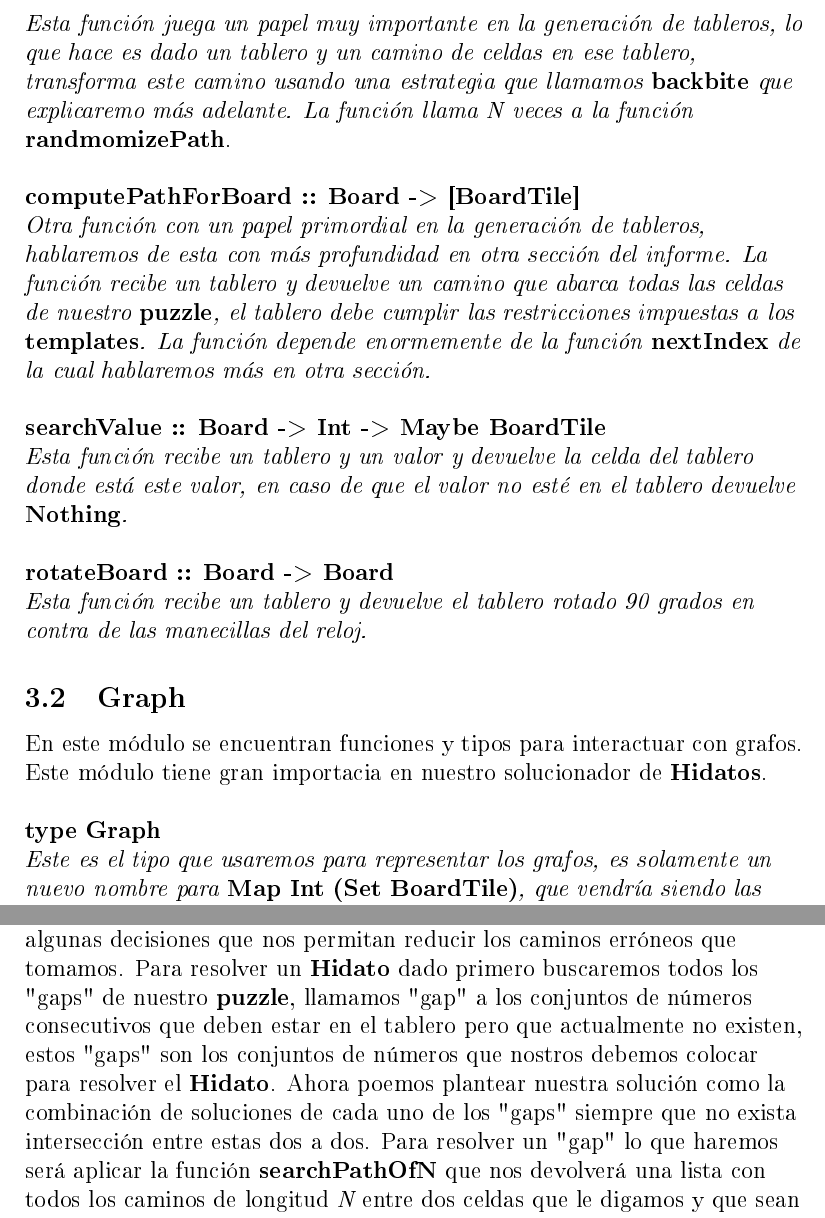
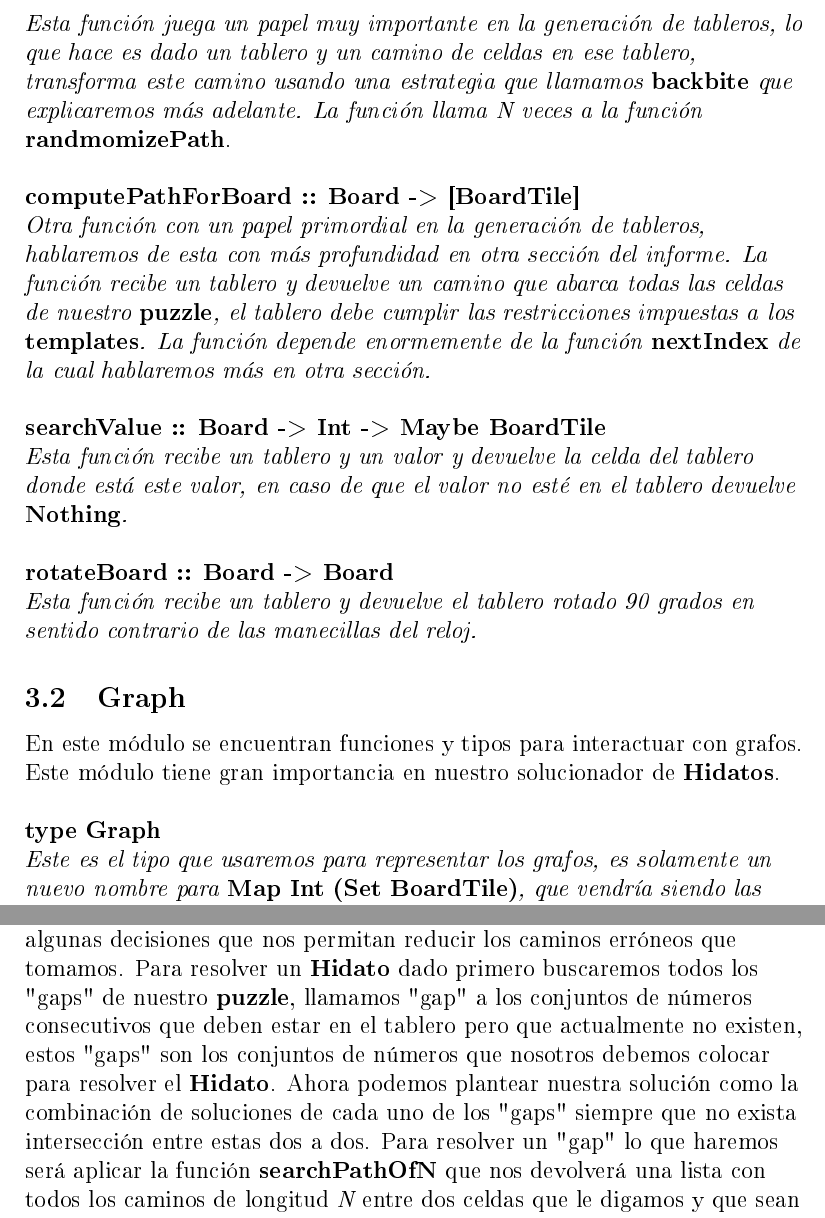
Before and after one commit to mm-uh/haskell-hidato, a LaTeX document (doc/Informe.tex): two parts of pages 4 and 10 of 10, joined at a grey line, cut so that both start at the same text. The pictures show the PDF file doc/Informe.pdf that the author committed with the source.

Commit message:
Update mispelling in docs

```diff
--- a/doc/Informe.tex
+++ b/doc/Informe.tex
@@ -93,7 +93,7 @@ explicaci\'on de algunas de las funciones que conforman el m\'odulo
 {\it Esta funci\'on recibe un tablero y una lista de celdas y devuelve un nuevo tablero modificando el anterior con las celdas de la lista.}
 \newline \newline
 {\bf randomizePathNTimes :: Board -> Int -> [BoardTile] -> IO [BoardTile]}\newline
-{\it Esta funci\'on juega un papel muy importante en la generaci\'on de tableros, lo que hace es dado un tablero y un camino de celdas en ese tablero, transforma este camino usando una estrategia que llamamos {\bf backbite} que explicaremo
+{\it Esta funci\'on juega un papel muy importante en la generaci\'on de tableros, lo que hace es dado un tablero y un camino de celdas en ese tablero, transforma este camino usando una estrategia que llamamos {\bf backbite} que explicaremos
 m\'as adelante. La funci\'on llama N veces a la funci\'on {\bf randmomizePath}}.
 \newline \newline
 {\bf computePathForBoard :: Board -> [BoardTile]}\newline
@@ -104,9 +104,9 @@ el tablero debe cumplir las restricciones impuestas a los {\bf templates}. La fu
 {\it Esta funci\'on recibe un tablero y un valor y devuelve la celda del tablero donde est\'a este valor, en caso de que el valor no est\'e en el tablero devuelve {\bf Nothing}.}
 \newline \newline
 {\bf rotateBoard :: Board -> Board}\newline
-{\it Esta funci\'on recibe un tablero y devuelve el tablero rotado 90 grados en contra de las manecillas del reloj.}
+{\it Esta funci\'on recibe un tablero y devuelve el tablero rotado 90 grados en sentido contrario de las manecillas del reloj.}
 \subsection{Graph}
-En este m\'odulo se encuentran funciones y tipos para interactuar con grafos. Este m\'odulo tiene gran importacia en nuestro solucionador de {\bf Hidatos}.
+En este m\'odulo se encuentran funciones y tipos para interactuar con grafos. Este m\'odulo tiene gran importancia en nuestro solucionador de {\bf Hidatos}.
 \newline \newline
 {\bf type Graph}\newline
 {\it Este es el tipo que usaremos para representar los grafos, es solamente un nuevo nombre para {\bf Map Int (Set BoardTile)}, que vendr\'ia siendo las listas de adyacencia del grafo.}
@@ -201,8 +201,8 @@ Esta es la \'ultima secci\'on de nuestro informe, aqu\'i abordaremos el proceso
 \newline
 Como hemos mencionado anteriormente podemos ver que solucionar un {\bf Hidato} es equivalente a encontrar un camino de Hamilton en el grafo que representa al {\bf puzzle} con la diferencia de que sabemos la posici\'on en el camino de algunos de los nodos.
 Sabemos que no tenemos una soluci\'on a este problema mucho mejor que la fuerza bruta, por lo que nuestra soluci\'on ser\'a realizar un Backtrack buscando todos los caminos posibles, realizando algunas decisiones que nos permitan reducir los caminos err\'oneos que tomamos.
-Para resolver un {\bf Hidato} dado primero buscaremos todos los "gaps" de nuestro {\bf puzzle}, llamamos "gap" a los conjuntos de n\'umeros consecutivos que deben estar en el tablero pero que actualmente no existen, estos "gaps" son los conjuntos de n\'umeros que nostros debemos colocar
-para resolver el {\bf Hidato}. Ahora poemos plantear nuestra soluci\'on como la combinaci\'on de soluciones de cada uno de los "gaps" siempre que no exista intersecci\'on entre estas dos a dos. Para resolver un "gap" lo que haremos ser\'a aplicar la funci\'on {\bf searchPathOfN} que nos devolver\'a una lista
+Para resolver un {\bf Hidato} dado primero buscaremos todos los "gaps" de nuestro {\bf puzzle}, llamamos "gap" a los conjuntos de n\'umeros consecutivos que deben estar en el tablero pero que actualmente no existen, estos "gaps" son los conjuntos de n\'umeros que nosotros debemos colocar
+para resolver el {\bf Hidato}. Ahora podemos plantear nuestra soluci\'on como la combinaci\'on de soluciones de cada uno de los "gaps" siempre que no exista intersecci\'on entre estas dos a dos. Para resolver un "gap" lo que haremos ser\'a aplicar la funci\'on {\bf searchPathOfN} que nos devolver\'a una lista
 con todos los caminos de longitud {\it N} entre dos celdas que le digamos y que sean posibles en el {\bf Hidato} actual. Para resolver nuestro {\bf Hidato} ordenaremos los "gaps" por cardinalidad para atacar primeramente a los menores, esto se debe a que el algoritmo para resolver un "gap" es un backtrack con DFS que crece exponencialmente con
 respecto a la longitud del camino que buscamos y mientras mas "gaps" est\'en resultos antes menos celdas posibles hay para buscar los caminos, luego por cada una de las soluciones obtenidas para este "gap" intentaremos resolver los "gaps" restantes con el {\bf puzzle} resultante de utilizar esta soluci\'on.
 
```
Also changed, not shown: doc/Informe.pdf, doc/Informe.tex (8 more changed lines), 3 other files.
